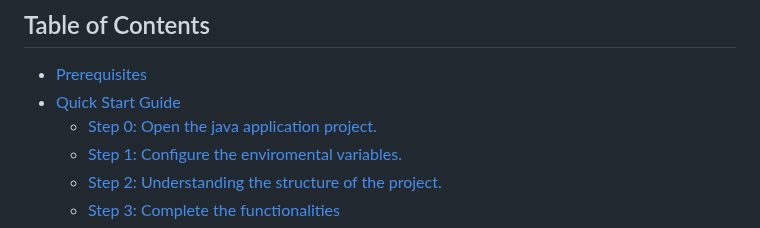
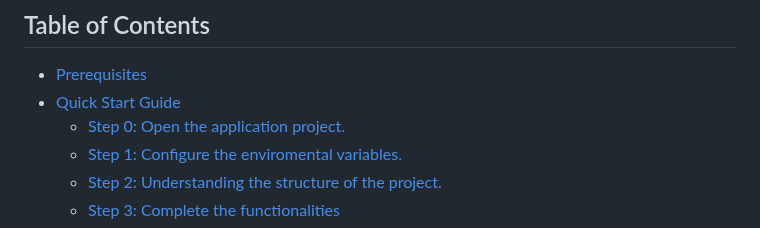
Before and after one commit to theam/workshop-eLLMental, a Markdown page: README.md, the part around the change. GitHub-like rendering.

Commit message:
Update README.md
Co-authored-by: Borja Zarco <borjazarco@theagilemonkeys.com>

```diff
--- a/README.md
+++ b/README.md
@@ -11,7 +11,7 @@ the library of eLLMental kotlin.
 
 - [Prerequisites](#prerequisites)
 - [Quick Start Guide](#quick-start-guide)
-  - [Step 0: Open the java application project.](#step-0-open-the-java-application-project)
+  - [Step 0: Open the application project.](#step-0-open-the-application-project)
   - [Step 1: Configure the enviromental variables.](#step-1-configure-the-enviromental-variables)
   - [Step 2: Understanding the structure of the project.](#step-2-understanding-the-structure-of-the-project)
   - [Step 3: Complete the functionalities](#step-3-complete-the-functionalities)
```
